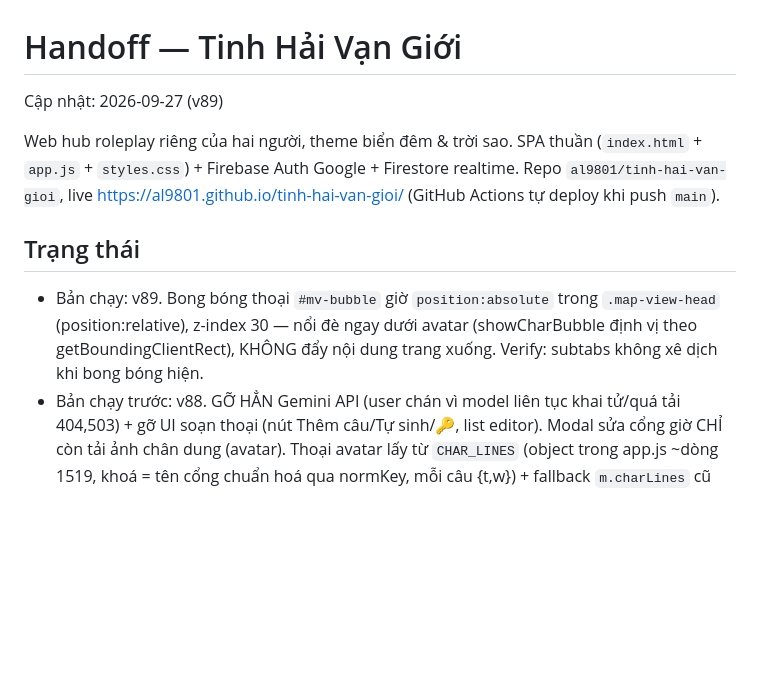
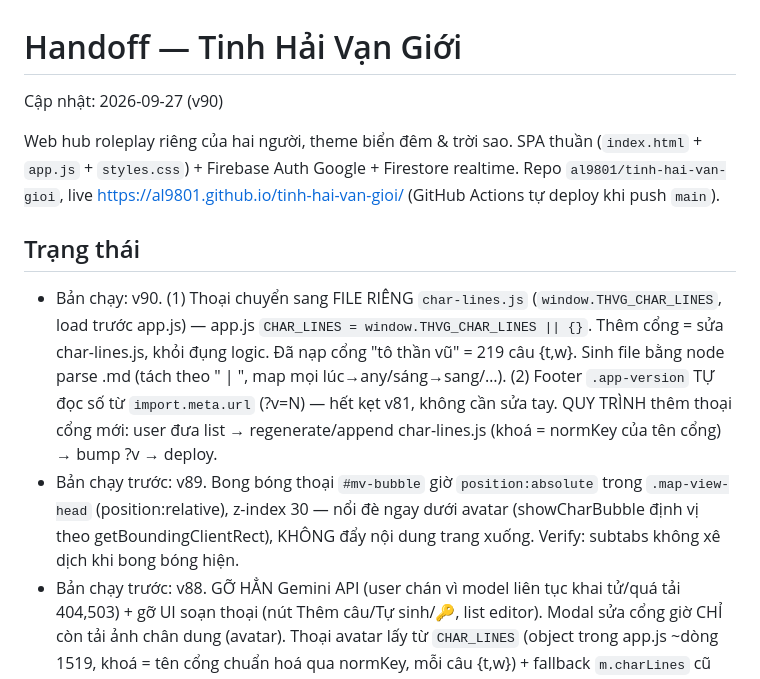
Before and after one commit to al9801/tinh-hai-van-gioi, a Markdown page: docs/HANDOFF.md, the part around the change. Rendered like a GitHub page; blank space fills up the shorter version.

Commit message:
docs: HANDOFF v90 (char-lines.js + footer tự version)

```diff
--- a/docs/HANDOFF.md
+++ b/docs/HANDOFF.md
@@ -1,5 +1,5 @@
 # Handoff — Tinh Hải Vạn Giới
-Cập nhật: 2026-09-27 (v89)
+Cập nhật: 2026-09-27 (v90)
 
 Web hub roleplay riêng của hai người, theme biển đêm & trời sao. SPA thuần
 (`index.html` + `app.js` + `styles.css`) + Firebase Auth Google + Firestore realtime.
@@ -7,7 +7,8 @@ Repo `al9801/tinh-hai-van-gioi`, live https://al9801.github.io/tinh-hai-van-gioi
 (GitHub Actions tự deploy khi push `main`).
 
 ## Trạng thái
-- Bản chạy: v89. Bong bóng thoại `#mv-bubble` giờ `position:absolute` trong `.map-view-head` (position:relative), z-index 30 — nổi đè ngay dưới avatar (showCharBubble định vị theo getBoundingClientRect), KHÔNG đẩy nội dung trang xuống. Verify: subtabs không xê dịch khi bong bóng hiện.
+- Bản chạy: v90. (1) Thoại chuyển sang FILE RIÊNG `char-lines.js` (`window.THVG_CHAR_LINES`, load trước app.js) — app.js `CHAR_LINES = window.THVG_CHAR_LINES || {}`. Thêm cổng = sửa char-lines.js, khỏi đụng logic. Đã nạp cổng "tô thần vũ" = 219 câu {t,w}. Sinh file bằng node parse .md (tách theo " | ", map mọi lúc→any/sáng→sang/…). (2) Footer `.app-version` TỰ đọc số từ `import.meta.url` (?v=N) — hết kẹt v81, không cần sửa tay. QUY TRÌNH thêm thoại cổng mới: user đưa list → regenerate/append char-lines.js (khoá = normKey của tên cổng) → bump ?v → deploy.
+- Bản chạy trước: v89. Bong bóng thoại `#mv-bubble` giờ `position:absolute` trong `.map-view-head` (position:relative), z-index 30 — nổi đè ngay dưới avatar (showCharBubble định vị theo getBoundingClientRect), KHÔNG đẩy nội dung trang xuống. Verify: subtabs không xê dịch khi bong bóng hiện.
 - Bản chạy trước: v88. GỠ HẲN Gemini API (user chán vì model liên tục khai tử/quá tải 404,503) + gỡ UI soạn thoại (nút Thêm câu/Tự sinh/🔑, list editor). Modal sửa cổng giờ CHỈ còn tải ảnh chân dung (avatar). Thoại avatar lấy từ `CHAR_LINES` (object trong app.js ~dòng 1519, khoá = tên cổng chuẩn hoá qua normKey, mỗi câu {t,w}) + fallback `m.charLines` cũ trên doc. `getLinesFor(m)` gộp cả hai; pickCharLine/updateMapMeta dùng nó. QUY TRÌNH: user đưa list thoại theo cổng → Claude nhập tay vào CHAR_LINES rồi deploy. Giữ: avatar trên thẻ Biển Cổng (.mc-avatar) + chạm avatar → bong bóng theo giờ. CSS .line-*/.lines-* thành dead code (vô hại). saveMap không còn ghi charLines.
 - Bản chạy trước: v87. Ưu tiên phiên bản Gemini CAO NHẤT key có: rank model theo version DESC (3.0→2.5→2.0), flash trước pro, tránh exp/preview (user yêu cầu "lên hẳn 3.0" — không hardcode tên, tự chọn bản mới nhất trong ListModels, loop vẫn fallback). Verify fetch giả: chọn gemini-3.0-flash trước.
 - Bản chạy trước: v86. Tiếp v85: **cả `gemini-2.5-flash` cũng 404 'no longer available'** cho key user → ListModels (v1beta) liệt kê cả model đã khai tử, chọn 1 cái là trúng cái chết. Sửa: `listGeminiModels()` lấy CẢ danh sách (xếp ưu tiên flash-lite→flash→…), `generateCharLines()` **thử lần lượt, bỏ qua 404, dừng ở model đầu chạy được**, cache `thvg-gemini-model`. Cache cũ thử trước 1 lần rồi tự sang cái kế. Chết hết → lỗi in `Key có: <tên model>` để chẩn đoán. Nếu user báo vẫn lỗi: đọc list model trong câu lỗi để biết key có gì (có thể key project cũ chỉ còn pro/exp). Verify fetch giả OK. Cú gọi thật vẫn chờ user xác nhận.
```
